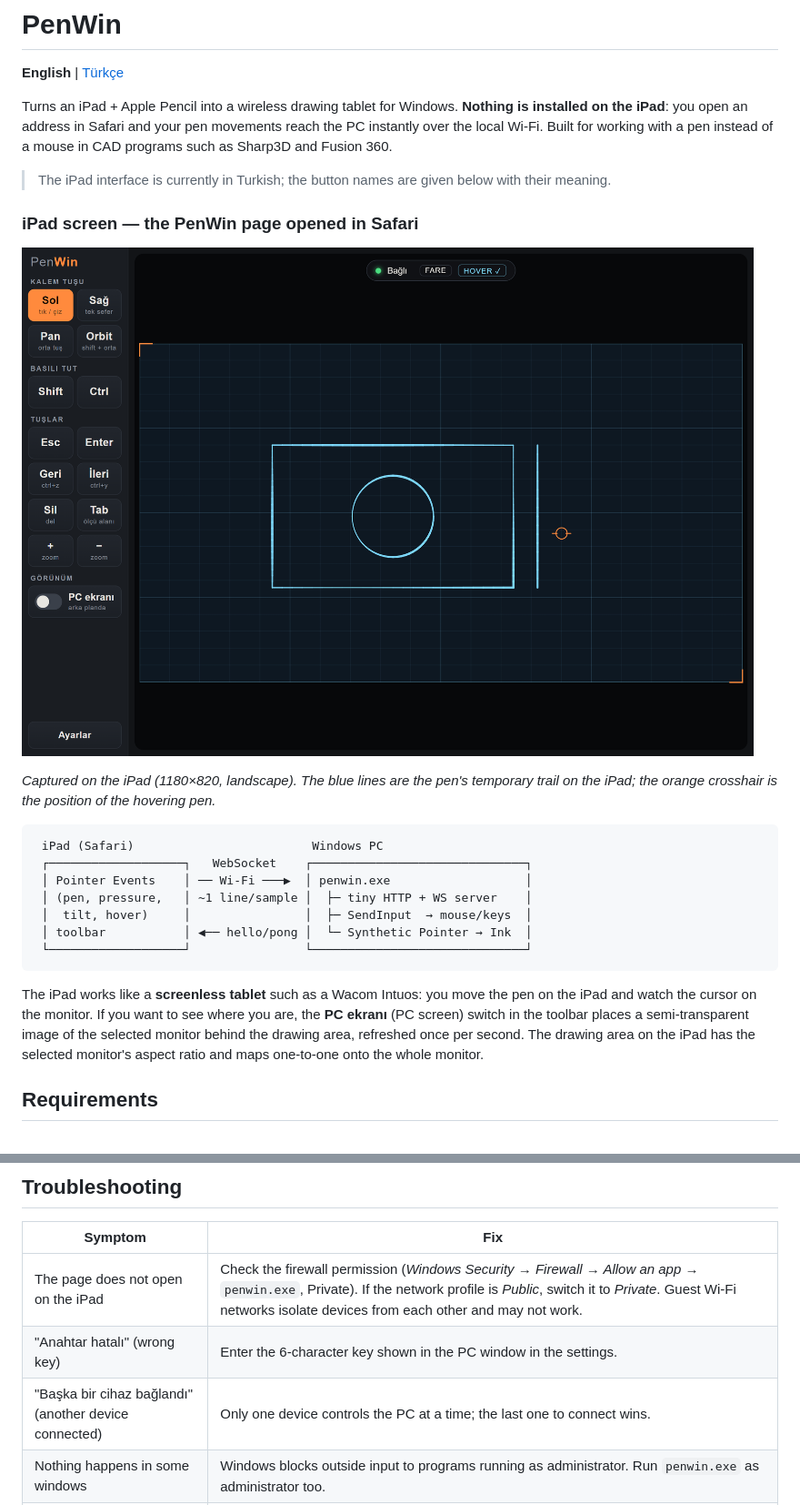
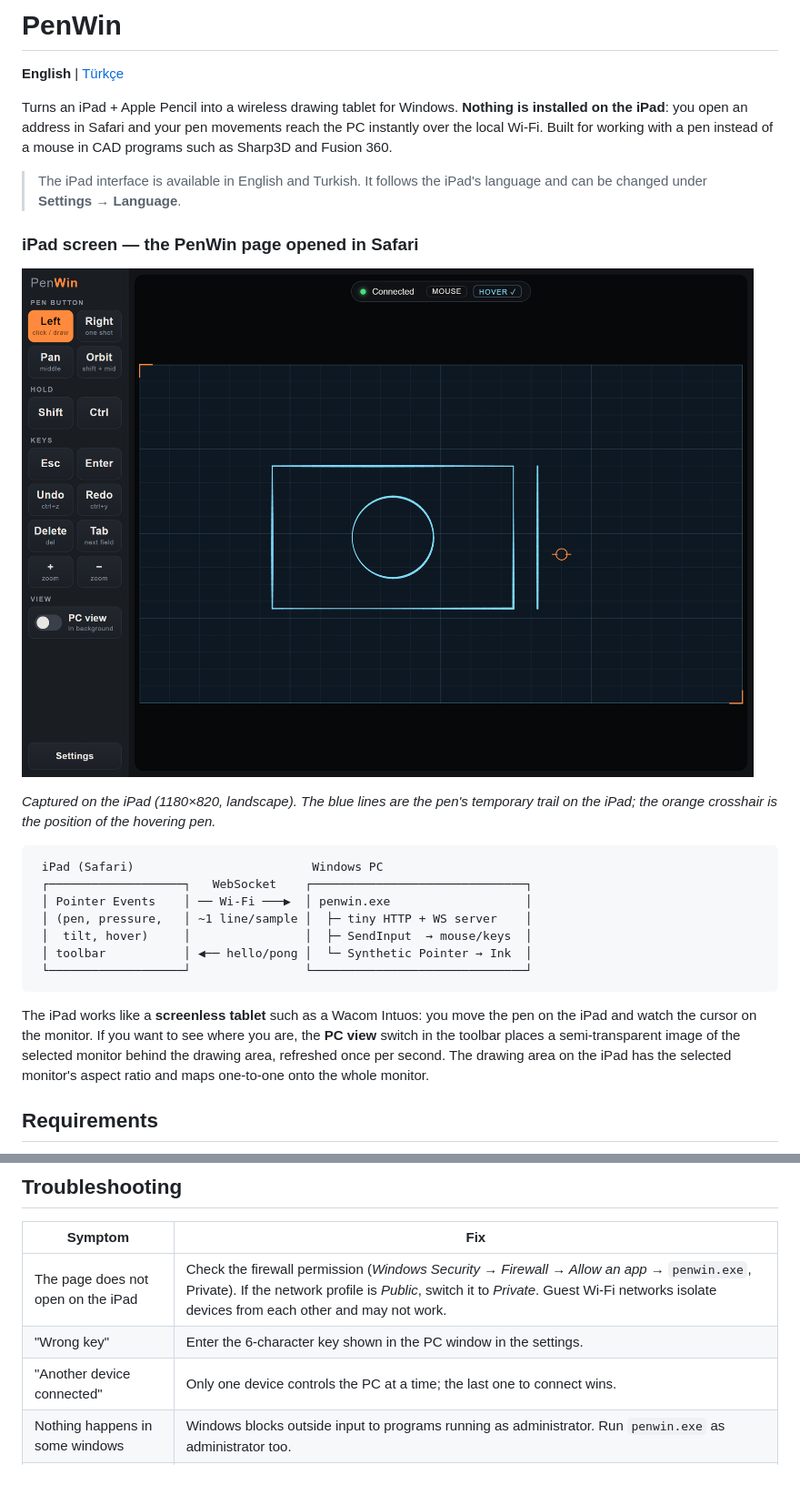
Before and after one commit to emreozhan/penwin, a Markdown page: README.md, 2 parts joined by grey strips. Shown: that part at 91% size. Rendered like a GitHub page; pictures changed too: docs/penwin-ipad-en.png (added), docs/penwin-ipad.png; blank space fills up the shorter version.

````diff
--- a/README.md
+++ b/README.md
@@ -4,11 +4,11 @@
 
 Turns an iPad + Apple Pencil into a wireless drawing tablet for Windows. **Nothing is installed on the iPad**: you open an address in Safari and your pen movements reach the PC instantly over the local Wi-Fi. Built for working with a pen instead of a mouse in CAD programs such as Sharp3D and Fusion 360.
 
-> The iPad interface is currently in Turkish; the button names are given below with their meaning.
+> The iPad interface is available in English and Turkish. It follows the iPad's language and can be changed under **Settings → Language**.
 
 ### iPad screen — the PenWin page opened in Safari
 
-![PenWin on the iPad: toolbar, drawing area matching the monitor's aspect ratio, and the pen trail](docs/penwin-ipad.png)
+![PenWin on the iPad: toolbar, drawing area matching the monitor's aspect ratio, and the pen trail](docs/penwin-ipad-en.png)
 
 *Captured on the iPad (1180×820, landscape). The blue lines are the pen's temporary trail on the iPad; the orange crosshair is the position of the hovering pen.*
 
@@ -22,7 +22,7 @@ Turns an iPad + Apple Pencil into a wireless drawing tablet for Windows. **Nothi
  └───────────────────┘                └──────────────────────────────┘
 ```
 
-The iPad works like a **screenless tablet** such as a Wacom Intuos: you move the pen on the iPad and watch the cursor on the monitor. If you want to see where you are, the **PC ekranı** (PC screen) switch in the toolbar places a semi-transparent image of the selected monitor behind the drawing area, refreshed once per second. The drawing area on the iPad has the selected monitor's aspect ratio and maps one-to-one onto the whole monitor.
+The iPad works like a **screenless tablet** such as a Wacom Intuos: you move the pen on the iPad and watch the cursor on the monitor. If you want to see where you are, the **PC view** switch in the toolbar places a semi-transparent image of the selected monitor behind the drawing area, refreshed once per second. The drawing area on the iPad has the selected monitor's aspect ratio and maps one-to-one onto the whole monitor.
 
 ## Requirements
 
@@ -88,8 +89,8 @@ While Pan or Orbit is active, tapping the same button again returns to left clic
 | Symptom | Fix |
 | --- | --- |
 | The page does not open on the iPad | Check the firewall permission (*Windows Security → Firewall → Allow an app* → `penwin.exe`, Private). If the network profile is *Public*, switch it to *Private*. Guest Wi-Fi networks isolate devices from each other and may not work. |
-| "Anahtar hatalı" (wrong key) | Enter the 6-character key shown in the PC window in the settings. |
-| "Başka bir cihaz bağlandı" (another device connected) | Only one device controls the PC at a time; the last one to connect wins. |
+| "Wrong key" | Enter the 6-character key shown in the PC window in the settings. |
+| "Another device connected" | Only one device controls the PC at a time; the last one to connect wins. |
 | Nothing happens in some windows | Windows blocks outside input to programs running as administrator. Run `penwin.exe` as administrator too. |
 | Cursor stutters / high latency | Check the ms value in the indicator. Switch to 5 GHz, move the iPad closer to the router. |
 | The connection drops | No key or button stays held down; the server releases everything. The page reconnects by itself. |
````
Also changed, not shown: other parts of README.md (+13 -11 lines), README.tr.md (+2 -0 lines), docs/penwin-ayarlar.png, docs/penwin-settings-en.png (added), 5 other files.
